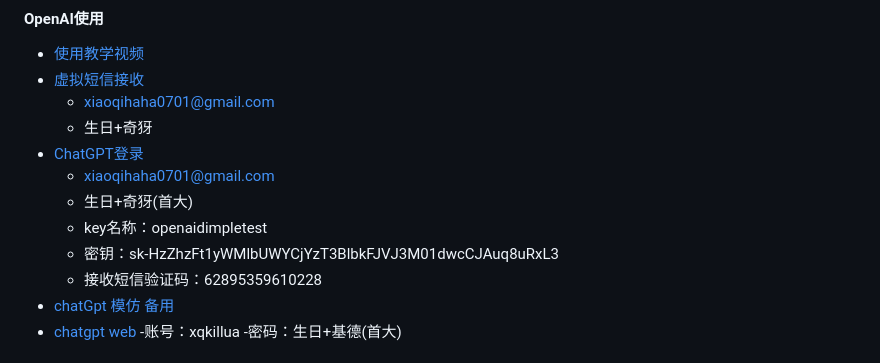
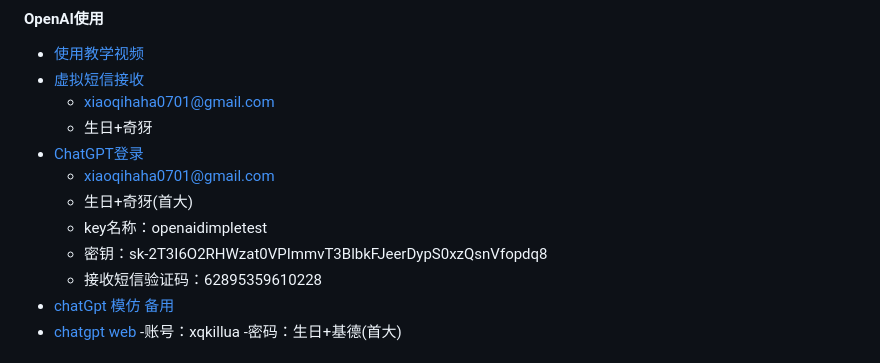
Before and after one commit to xqgithub/document-index-record, a Markdown page: 学习资料记事本.md, the part around the change. Rendered like a GitHub page.

```diff
--- a/学习资料记事本.md
+++ b/学习资料记事本.md
@@ -1009,7 +1009,7 @@
   - xiaoqihaha0701@gmail.com
   - 生日+奇犽(首大)
   - key名称：openaidimpletest
-  - 密钥：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
+  - 密钥：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
   - 接收短信验证码：62895359610228
 - [chatGpt 模仿 备用](https://www.ahhhhfs.com/39418/)
 - [chatgpt web](http://gptnow.shop/#/chat/1002)
```
